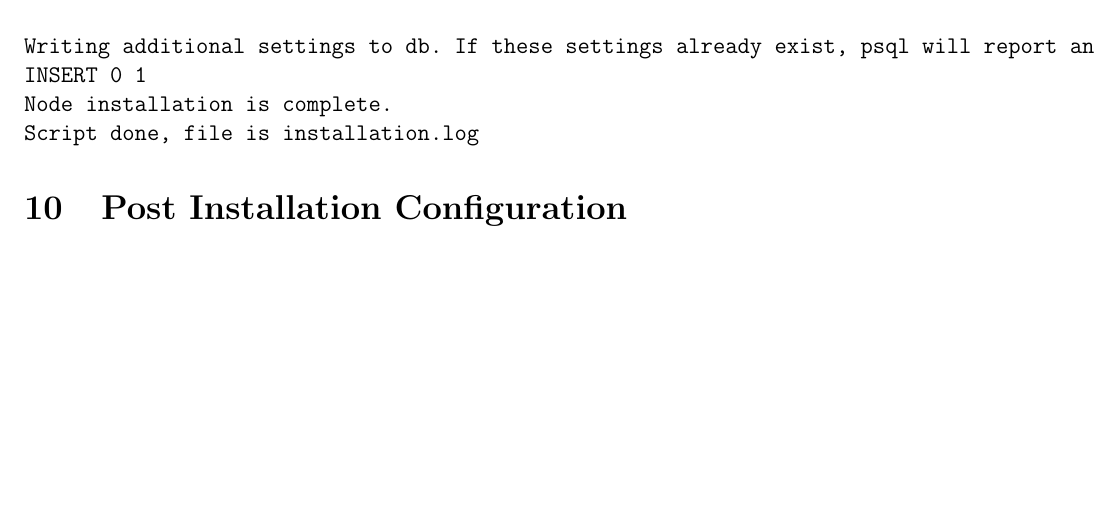
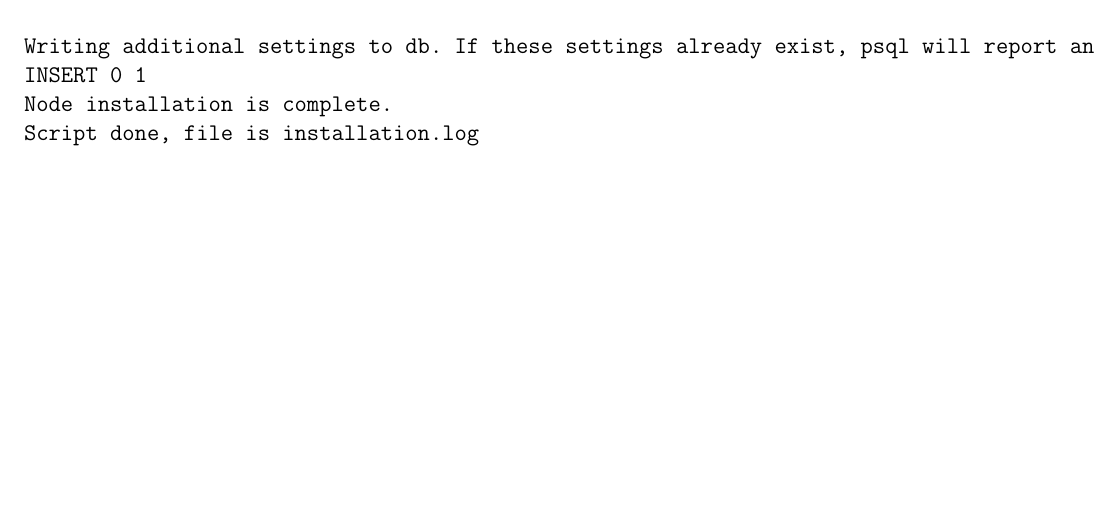
Before and after one commit to snic-nsc/esgfcodesprint, a LaTeX book (docsource/checklist.tex, which reads docsource/doc.tex): part of page 12 of 12, cut so that both start at the same text. Compiled offline with pdfLaTeX.

```diff
--- a/docsource/doc.tex
+++ b/docsource/doc.tex
@@ -415,5 +415,5 @@
 Script done, file is installation.log
 \end{verbatim}
 
-\section{Post Installation
-Configuration}\label{post-installation-configuration}
+%\section{Post Installation
+%Configuration}\label{post-installation-configuration}
```
Also changed, not shown: 1 other file.
